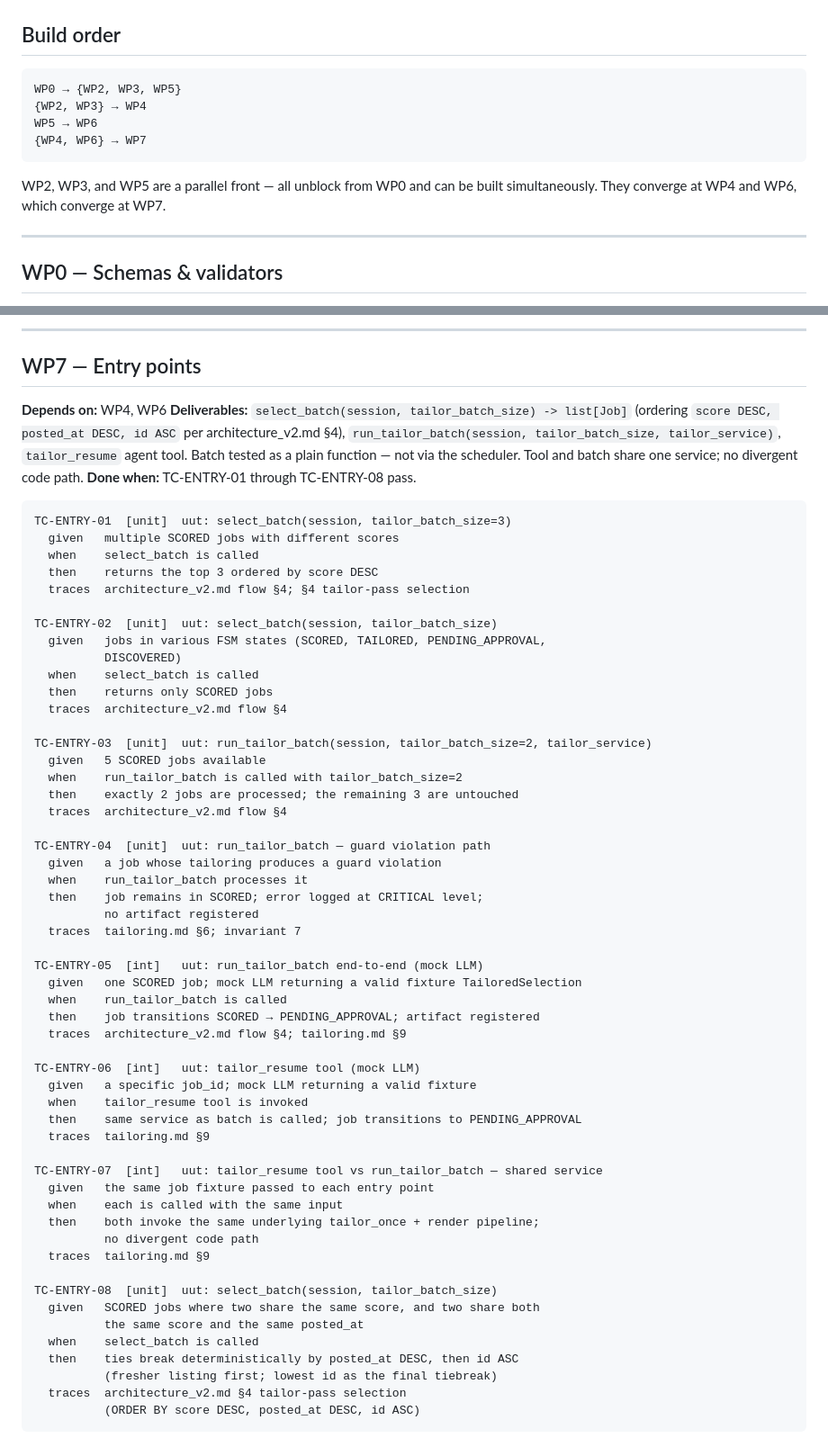
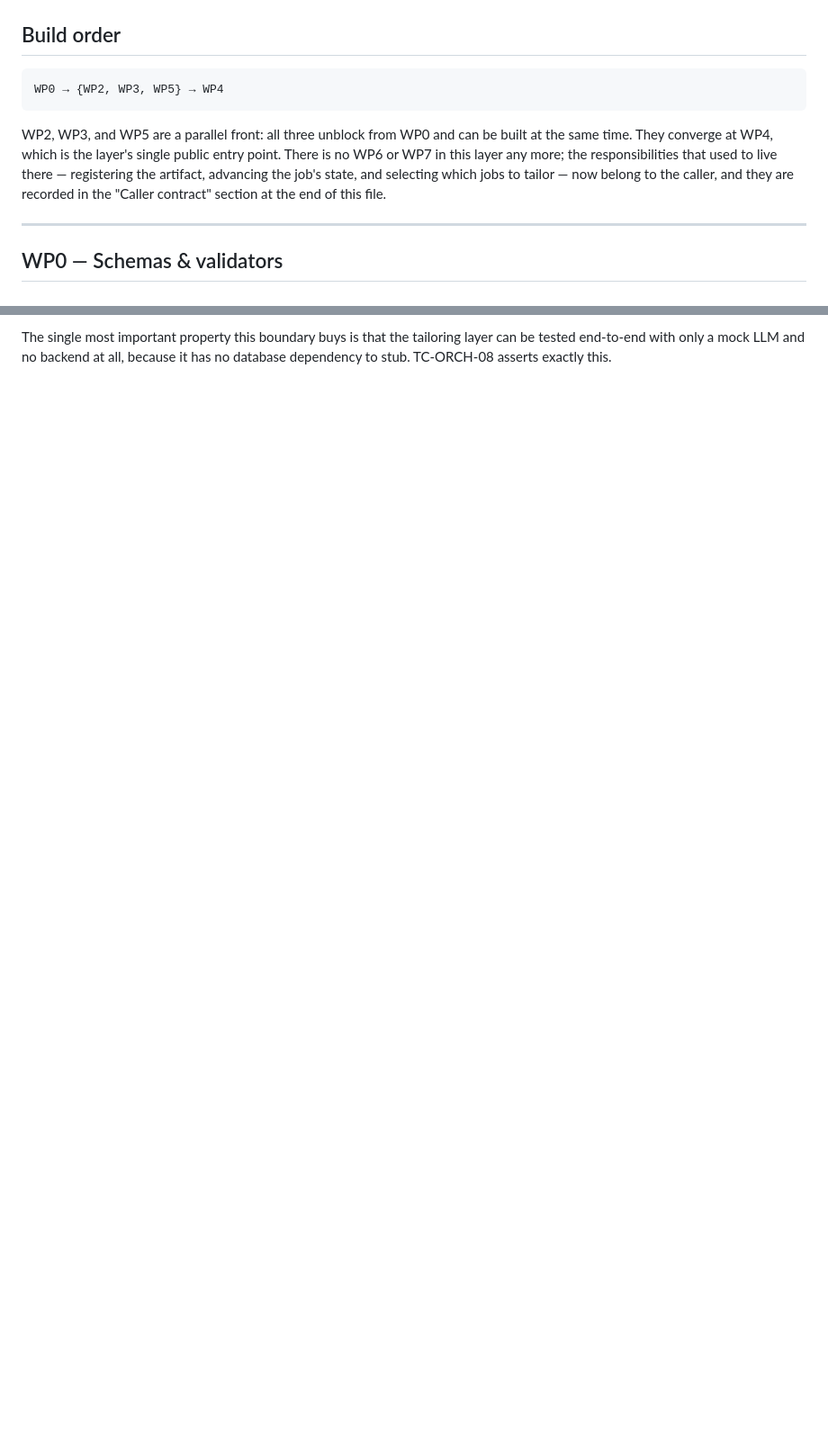
Before and after one commit to Muslinmin/JobFindingAgent, a Markdown page: .agent/tailoring_build.md, 2 parts joined by grey strips. Shown at 90% size. GitHub-like rendering; blank space fills up the shorter version.

````diff
--- a/.agent/tailoring_build.md
+++ b/.agent/tailoring_build.md
@@ -15,14 +15,15 @@
 ## Build order
 
 ```
-WP0 → {WP2, WP3, WP5}
-{WP2, WP3} → WP4
-WP5 → WP6
-{WP4, WP6} → WP7
+WP0 → {WP2, WP3, WP5} → WP4
 ```
 
-WP2, WP3, and WP5 are a parallel front — all unblock from WP0 and can be
-built simultaneously. They converge at WP4 and WP6, which converge at WP7.
+WP2, WP3, and WP5 are a parallel front: all three unblock from WP0 and can be
+built at the same time. They converge at WP4, which is the layer's single public
+entry point. There is no WP6 or WP7 in this layer any more; the responsibilities
+that used to live there — registering the artifact, advancing the job's state,
+and selecting which jobs to tailor — now belong to the caller, and they are
+recorded in the "Caller contract" section at the end of this file.
 
 ---
 
@@ -379,67 +394,3 @@ TC-ARTIFACT-05  [unit]  uut: save_debug_artifacts(tex_path, output_dir, enabled=
----
-
-## WP7 — Entry points
-
-**Depends on:** WP4, WP6
-**Deliverables:** `select_batch(session, tailor_batch_size) -> list[Job]`
-(ordering `score DESC, posted_at DESC, id ASC` per architecture_v2.md §4),
-`run_tailor_batch(session, tailor_batch_size, tailor_service)`,
-`tailor_resume` agent tool. Batch tested as a plain function — not via the
-scheduler. Tool and batch share one service; no divergent code path.
-**Done when:** TC-ENTRY-01 through TC-ENTRY-08 pass.
-
-```
-TC-ENTRY-01  [unit]  uut: select_batch(session, tailor_batch_size=3)
-  given   multiple SCORED jobs with different scores
-  when    select_batch is called
-  then    returns the top 3 ordered by score DESC
-  traces  architecture_v2.md flow §4; §4 tailor-pass selection
-
-TC-ENTRY-02  [unit]  uut: select_batch(session, tailor_batch_size)
-  given   jobs in various FSM states (SCORED, TAILORED, PENDING_APPROVAL,
-          DISCOVERED)
-  when    select_batch is called
-  then    returns only SCORED jobs
-  traces  architecture_v2.md flow §4
-
-TC-ENTRY-03  [unit]  uut: run_tailor_batch(session, tailor_batch_size=2, tailor_service)
-  given   5 SCORED jobs available
-  when    run_tailor_batch is called with tailor_batch_size=2
-  then    exactly 2 jobs are processed; the remaining 3 are untouched
-  traces  architecture_v2.md flow §4
-
-TC-ENTRY-04  [unit]  uut: run_tailor_batch — guard violation path
-  given   a job whose tailoring produces a guard violation
-  when    run_tailor_batch processes it
-  then    job remains in SCORED; error logged at CRITICAL level;
-          no artifact registered
-  traces  tailoring.md §6; invariant 7
-
-TC-ENTRY-05  [int]   uut: run_tailor_batch end-to-end (mock LLM)
-  given   one SCORED job; mock LLM returning a valid fixture TailoredSelection
-  when    run_tailor_batch is called
-  then    job transitions SCORED → PENDING_APPROVAL; artifact registered
-  traces  architecture_v2.md flow §4; tailoring.md §9
-
-TC-ENTRY-06  [int]   uut: tailor_resume tool (mock LLM)
-  given   a specific job_id; mock LLM returning a valid fixture
-  when    tailor_resume tool is invoked
-  then    same service as batch is called; job transitions to PENDING_APPROVAL
-  traces  tailoring.md §9
-
-TC-ENTRY-07  [int]   uut: tailor_resume tool vs run_tailor_batch — shared service
-  given   the same job fixture passed to each entry point
-  when    each is called with the same input
-  then    both invoke the same underlying tailor_once + render pipeline;
-          no divergent code path
-  traces  tailoring.md §9
-
-TC-ENTRY-08  [unit]  uut: select_batch(session, tailor_batch_size)
-  given   SCORED jobs where two share the same score, and two share both
-          the same score and the same posted_at
-  when    select_batch is called
-  then    ties break deterministically by posted_at DESC, then id ASC
-          (fresher listing first; lowest id as the final tiebreak)
-  traces  architecture_v2.md §4 tailor-pass selection
-          (ORDER BY score DESC, posted_at DESC, id ASC)
-```
+The single most important property this boundary buys is that the tailoring layer
+can be tested end-to-end with only a mock LLM and no backend at all, because it
+has no database dependency to stub. TC-ORCH-08 asserts exactly this.
````
Also changed, not shown: other parts of .agent/tailoring_build.md (+108 -94 lines), .agent/tailoring.md (+7 -26 lines).
